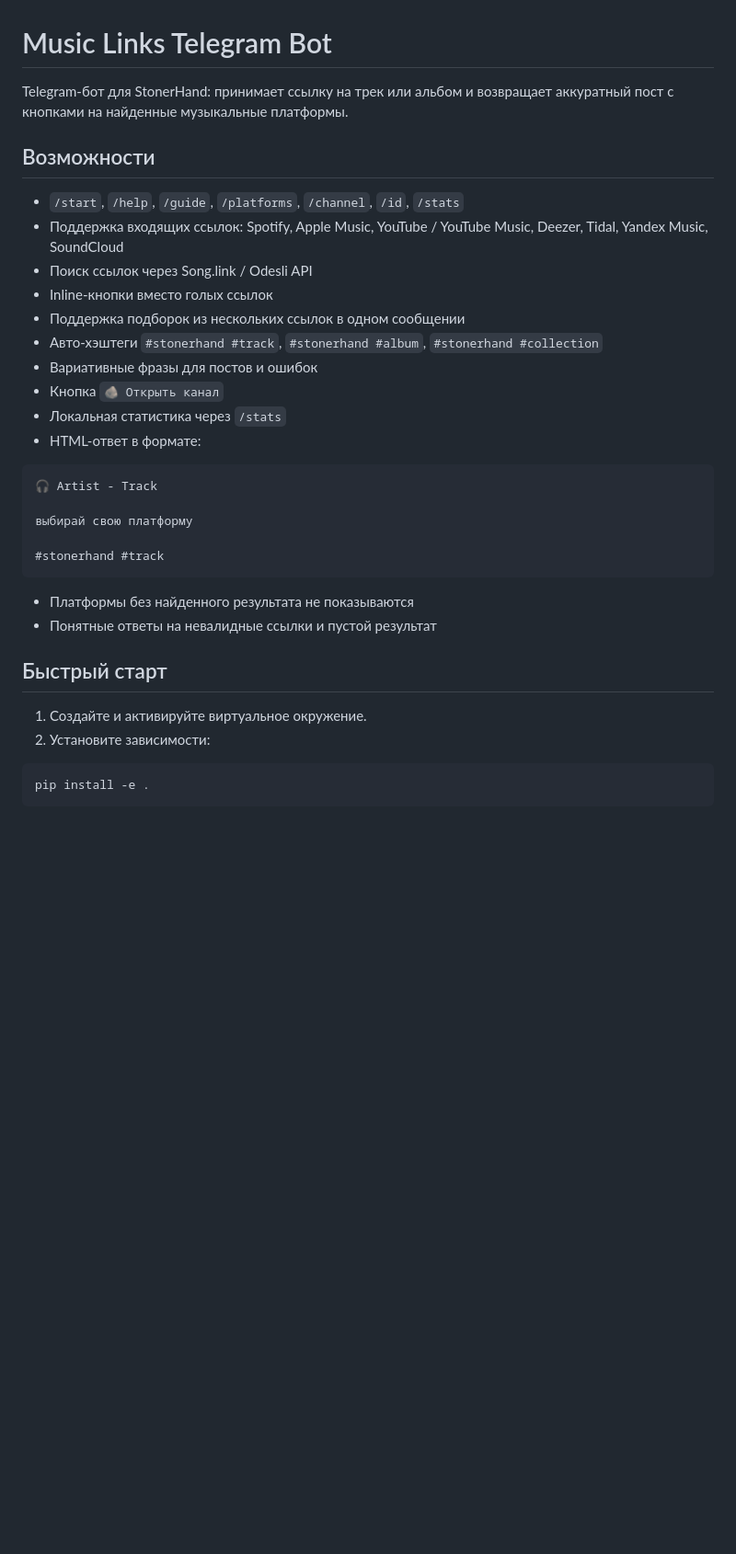
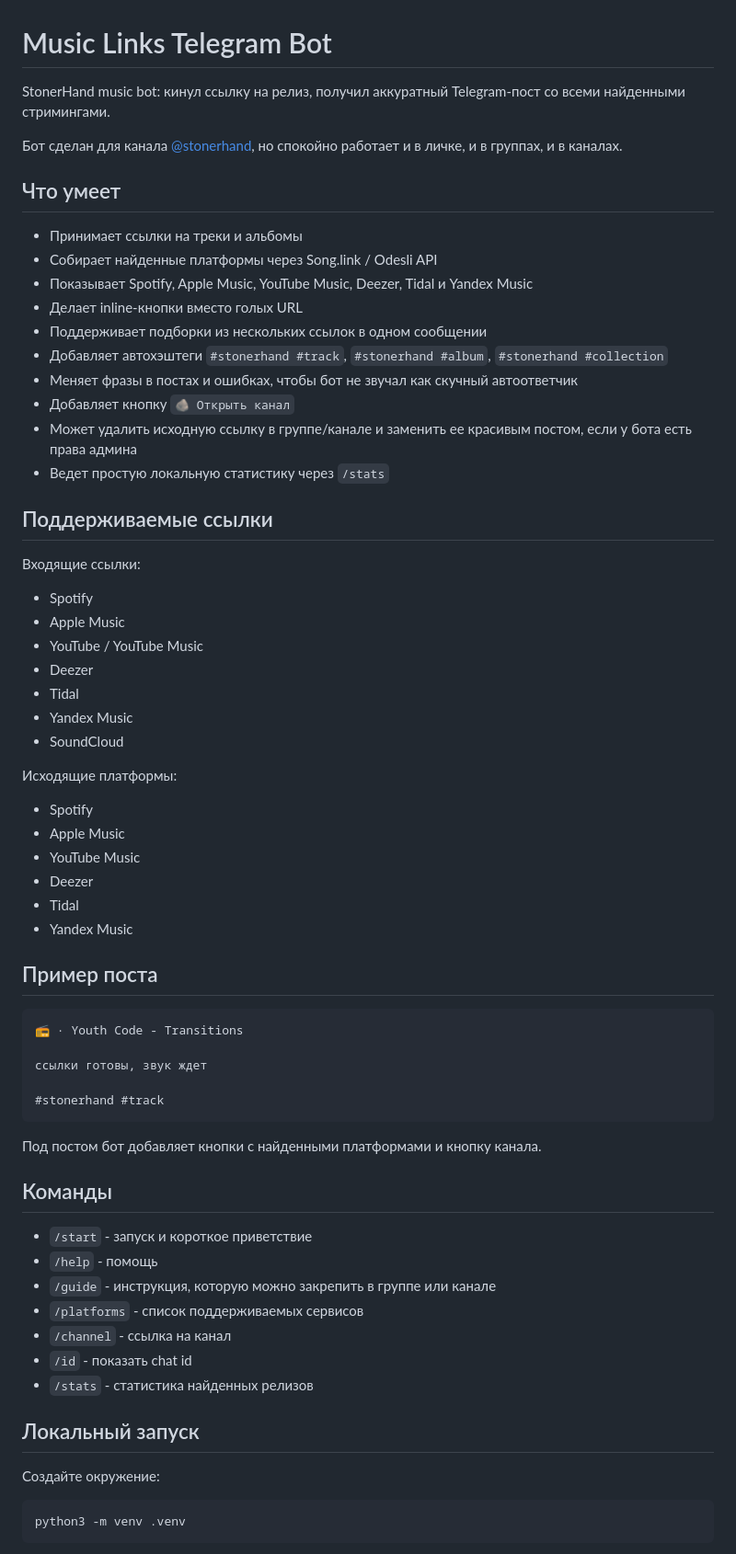
Before and after one commit to StonerHand/stonerhand-soundlinks-bot, a Markdown page: README.md, the part around one of its changes. Shown at 92% size. Drawn GitHub-style; blank space fills up the shorter version.

Commit message:
Polish README

````diff
--- a/README.md
+++ b/README.md
@@ -1,37 +1,70 @@
 # Music Links Telegram Bot
 
-Telegram-бот для StonerHand: принимает ссылку на трек или альбом и возвращает аккуратный пост с кнопками на найденные музыкальные платформы.
+StonerHand music bot: кинул ссылку на релиз, получил аккуратный Telegram-пост со всеми найденными стримингами.
 
-## Возможности
+Бот сделан для канала [@stonerhand](https://t.me/stonerhand), но спокойно работает и в личке, и в группах, и в каналах.
 
-- `/start`, `/help`, `/guide`, `/platforms`, `/channel`, `/id`, `/stats`
-- Поддержка входящих ссылок: Spotify, Apple Music, YouTube / YouTube Music, Deezer, Tidal, Yandex Music, SoundCloud
-- Поиск ссылок через Song.link / Odesli API
-- Inline-кнопки вместо голых ссылок
-- Поддержка подборок из нескольких ссылок в одном сообщении
-- Авто-хэштеги `#stonerhand #track`, `#stonerhand #album`, `#stonerhand #collection`
-- Вариативные фразы для постов и ошибок
-- Кнопка `🪨 Открыть канал`
-- Локальная статистика через `/stats`
-- HTML-ответ в формате:
+## Что умеет
+
+- Принимает ссылки на треки и альбомы
+- Собирает найденные платформы через Song.link / Odesli API
+- Показывает Spotify, Apple Music, YouTube Music, Deezer, Tidal и Yandex Music
+- Делает inline-кнопки вместо голых URL
+- Поддерживает подборки из нескольких ссылок в одном сообщении
+- Добавляет автохэштеги `#stonerhand #track`, `#stonerhand #album`, `#stonerhand #collection`
+- Меняет фразы в постах и ошибках, чтобы бот не звучал как скучный автоответчик
+- Добавляет кнопку `🪨 Открыть канал`
+- Может удалить исходную ссылку в группе/канале и заменить ее красивым постом, если у бота есть права админа
+- Ведет простую локальную статистику через `/stats`
+
+## Поддерживаемые ссылки
+
+Входящие ссылки:
+
+- Spotify
+- Apple Music
+- YouTube / YouTube Music
+- Deezer
+- Tidal
+- Yandex Music
+- SoundCloud
+
+Исходящие платформы:
+
+- Spotify
+- Apple Music
+- YouTube Music
+- Deezer
+- Tidal
+- Yandex Music
+
+## Пример поста
 
 ```text
-🎧 Artist - Track
+📻 · Youth Code - Transitions
 
-выбирай свою платформу
+ссылки готовы, звук ждет
 
 #stonerhand #track
 ```
 
-- Платформы без найденного результата не показываются
-- Понятные ответы на невалидные ссылки и пустой результат
+Под постом бот добавляет кнопки с найденными платформами и кнопку канала.
 
-## Быстрый старт
+## Команды
 
-1. Создайте и активируйте виртуальное окружение.
-2. Установите зависимости:
+- `/start` - запуск и короткое приветствие
+- `/help` - помощь
+- `/guide` - инструкция, которую можно закрепить в группе или канале
+- `/platforms` - список поддерживаемых сервисов
+- `/channel` - ссылка на канал
+- `/id` - показать chat id
+- `/stats` - статистика найденных релизов
+
+## Локальный запуск
+
+Создайте окружение:
 
 ```bash
-pip install -e .
+python3 -m venv .venv
 ```
 
````
Also changed, not shown: other parts of README.md (+70 -40 lines).
